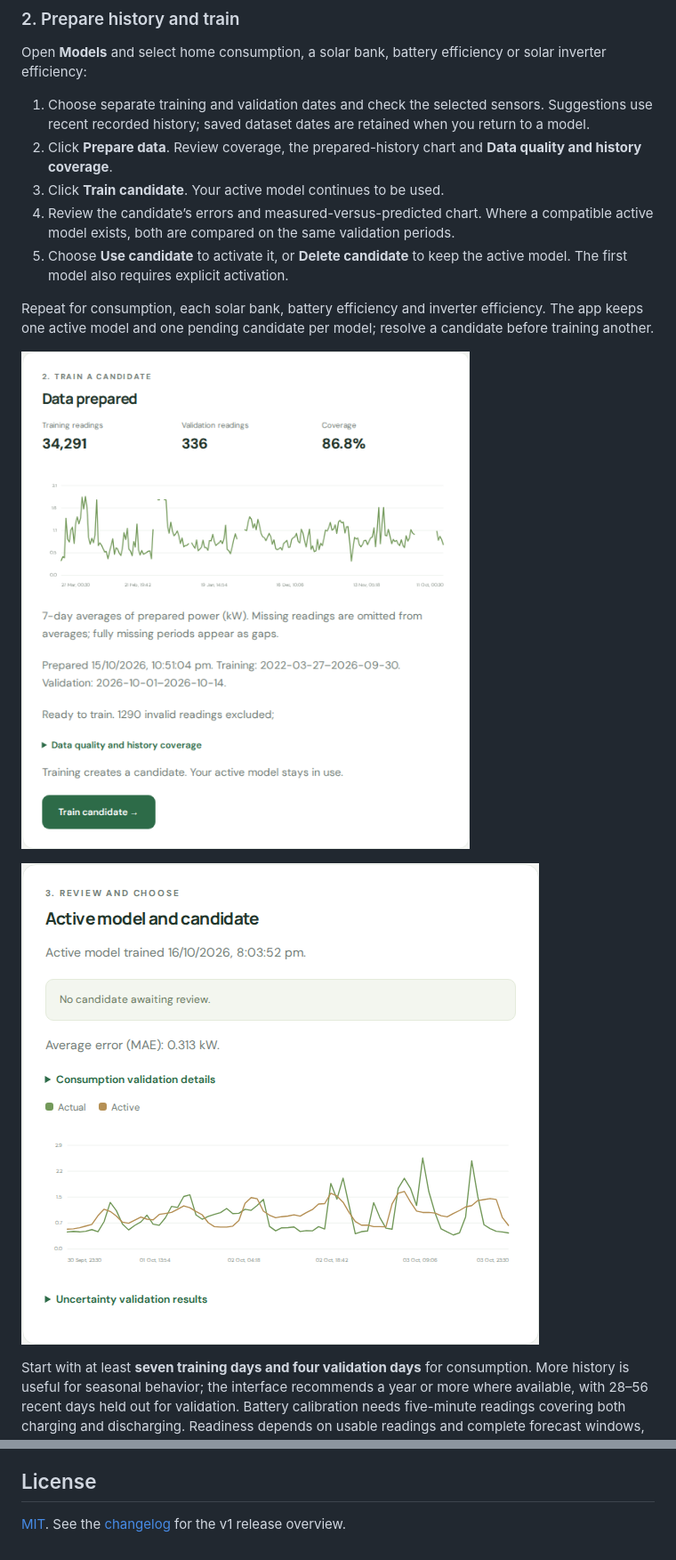
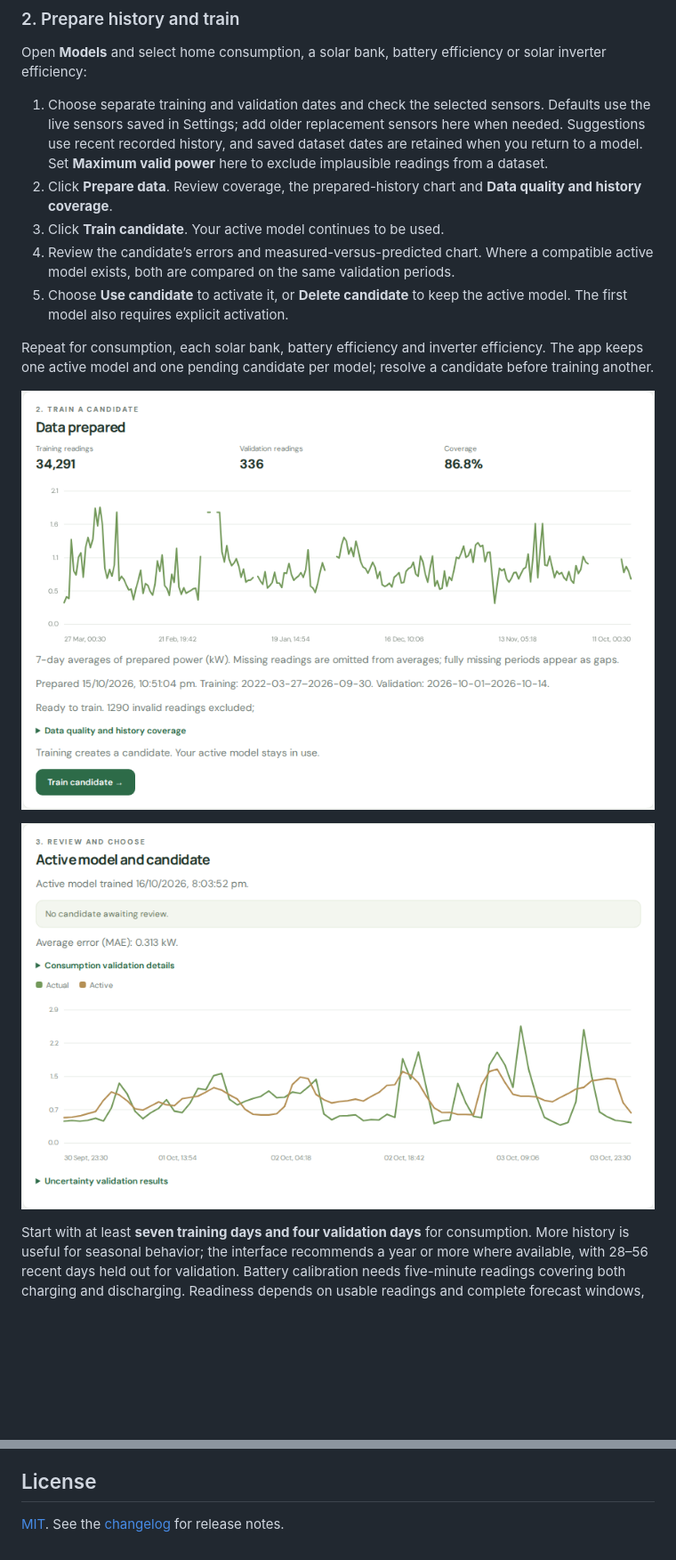
Before and after one commit to funkmaster-dan/evening-energy, a Markdown page: README.md, 2 parts joined by grey strips. Shown: that part at 89% size. Rendered like a GitHub page; pictures changed too: docs/images/calibration.png, docs/images/training-data.png; blank space fills up the shorter version.

```diff
--- a/README.md
+++ b/README.md
@@ -68,7 +69,7 @@ Defaults are examples. Replace them with your own sensors, battery specification
 
 Open **Models** and select home consumption, a solar bank, battery efficiency or solar inverter efficiency:
 
-1. Choose separate training and validation dates and check the selected sensors. Suggestions use recent recorded history; saved dataset dates are retained when you return to a model.
+1. Choose separate training and validation dates and check the selected sensors. Defaults use the live sensors saved in Settings; add older replacement sensors here when needed. Suggestions use recent recorded history, and saved dataset dates are retained when you return to a model. Set **Maximum valid power** here to exclude implausible readings from a dataset.
 2. Click **Prepare data**. Review coverage, the prepared-history chart and **Data quality and history coverage**.
 3. Click **Train candidate**. Your active model continues to be used.
 4. Review the candidate’s errors and measured-versus-predicted chart. Where a compatible active model exists, both are compared on the same validation periods.
@@ -216,4 +219,4 @@ Weather and tilted irradiance come from [Open-Meteo](https://open-meteo.com/); s
 
 ## License
 
-[MIT](LICENSE). See the [changelog](CHANGELOG.md) for the v1 release overview.
+[MIT](LICENSE). See the [changelog](CHANGELOG.md) for release notes.
```
Also changed, not shown: other parts of README.md (+13 -10 lines), CHANGELOG.md (+10 -0 lines), docs/images/battery-projection.png, docs/images/dashboard.png, docs/images/schedule.png, 6 other files.
